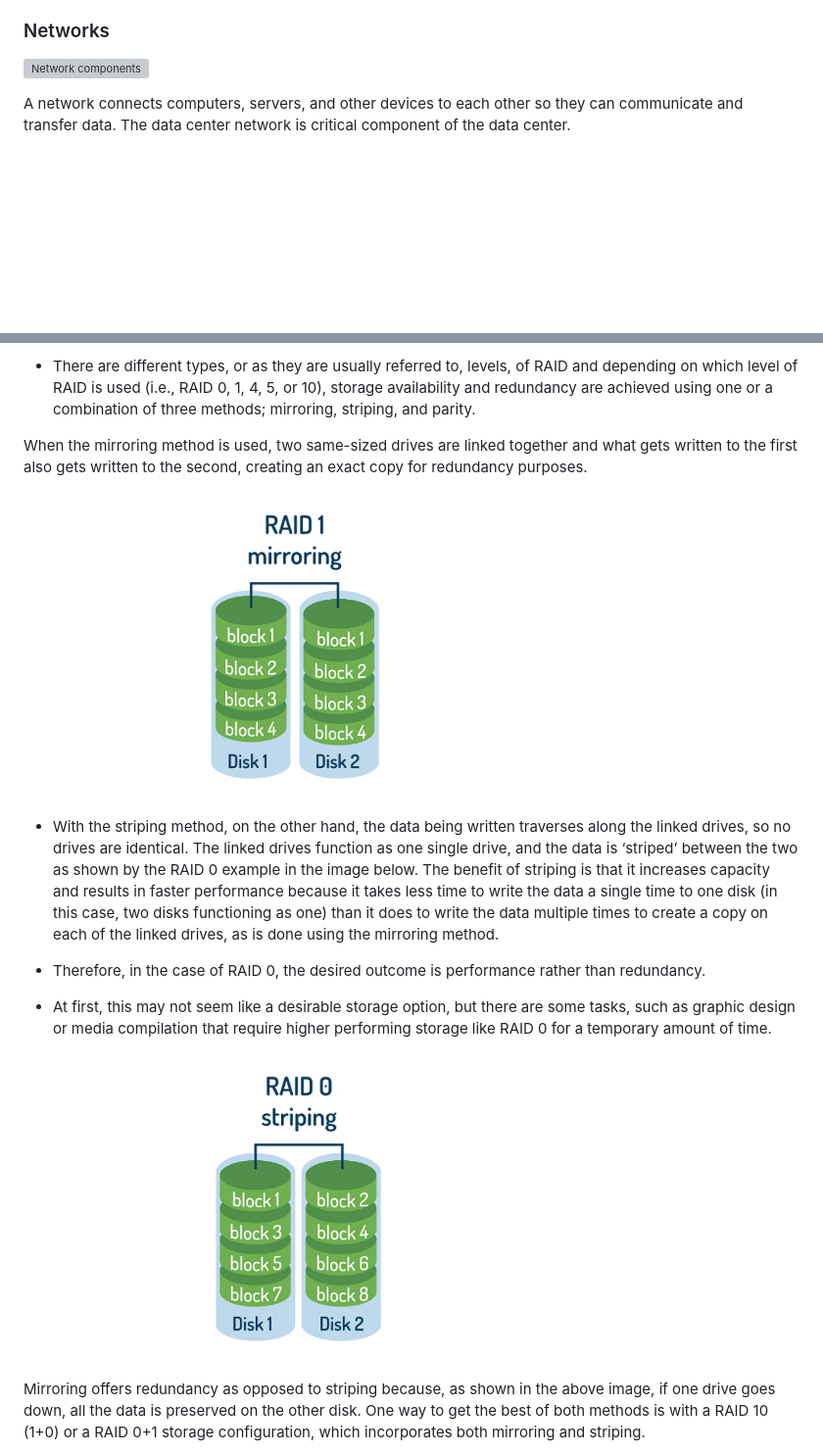
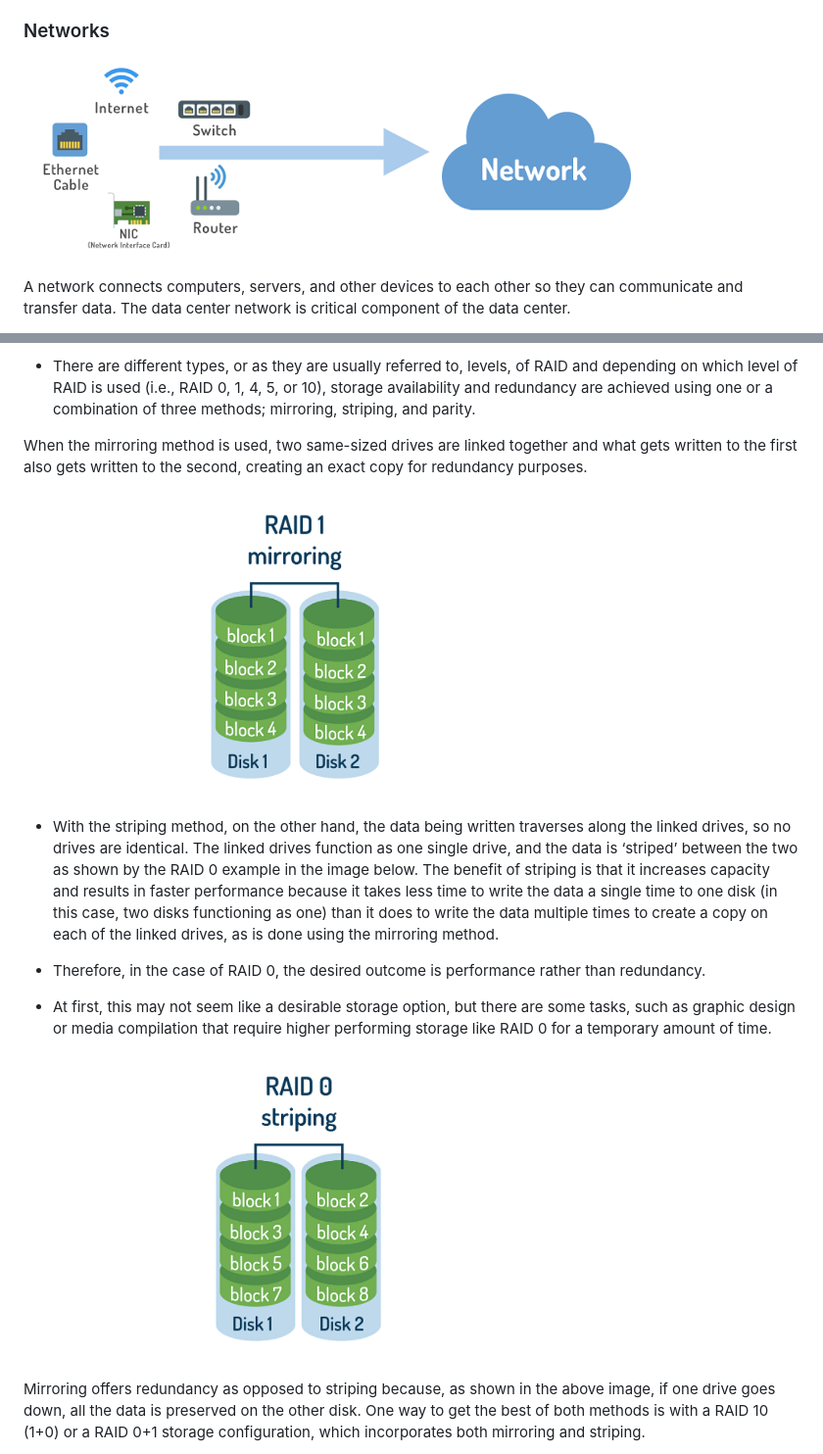
Before and after one commit to charan-happy/Learn_VMware, a Markdown page: README.md, 2 parts joined by grey strips. Shown at 98% size. Rendered like a GitHub page; blank space fills up the shorter version; grey boxes are pictures that could not be loaded.

```diff
--- a/README.md
+++ b/README.md
@@ -227,7 +227,7 @@ Architecture means the type processor used by the server.
 
 ### Networks
 
-![Network components](/images/Network_components.png)
+![Network components](https://github.com/Charan-happy/Learn_VMware/blob/main/Images/Network_components.png)
 
 A network connects computers, servers, and other devices to each other so they can communicate and transfer data. The data center network is critical component of the data center.
 
@@ -287,7 +287,7 @@ Datastores can be deployed in two methods. `1. Direct-attached Storage and 2. Ne
 
 When the mirroring method is used, two same-sized drives are linked together and what gets written to the first also gets written to the second, creating an exact copy for redundancy purposes.
 
-![RAID1](/Images/RAID_1.png)
+![RAID1](https://github.com/Charan-happy/Learn_VMware/blob/main/Images/RAID_1.png)
 
 - With the striping method, on the other hand, the data being written traverses along the linked drives, so no drives are identical. The linked drives function as one single drive, and the data is ‘striped’ between the two as shown by the RAID 0 example in the image below. The benefit of striping is that it increases capacity and results in faster performance because it takes less time to write the data a single time to one disk (in this case, two disks functioning as one) than it does to write the data multiple times to create a copy on each of the linked drives, as is done using the mirroring method.
 
@@ -295,7 +295,7 @@ When the mirroring method is used, two same-sized drives are linked together and
 
 - At first, this may not seem like a desirable storage option, but there are some tasks, such as graphic design or media compilation that require higher performing storage like RAID 0 for a temporary amount of time.
 
-![RAID 0](/Images/RAID_0.png)
+![RAID 0](https://github.com/Charan-happy/Learn_VMware/blob/main/Images/RAID_0.png)
 
 Mirroring offers redundancy as opposed to striping because, as shown in the above image, if one drive goes down, all the data is preserved on the other disk. One way to get the best of both methods is with a RAID 10 (1+0) or a RAID 0+1 storage configuration, which incorporates both mirroring and striping.
 
```
Also changed, not shown: other parts of README.md (+25 -25 lines).
